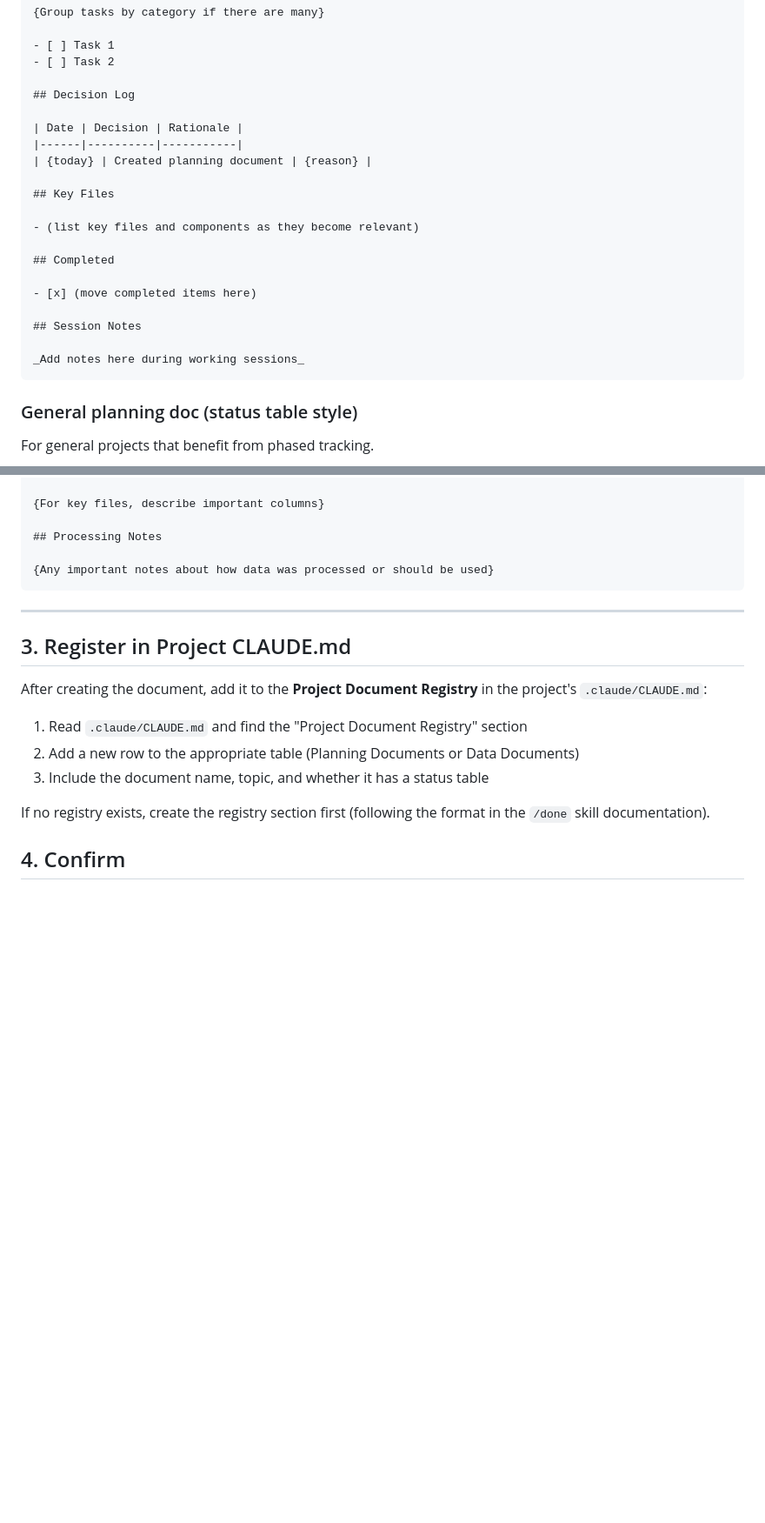
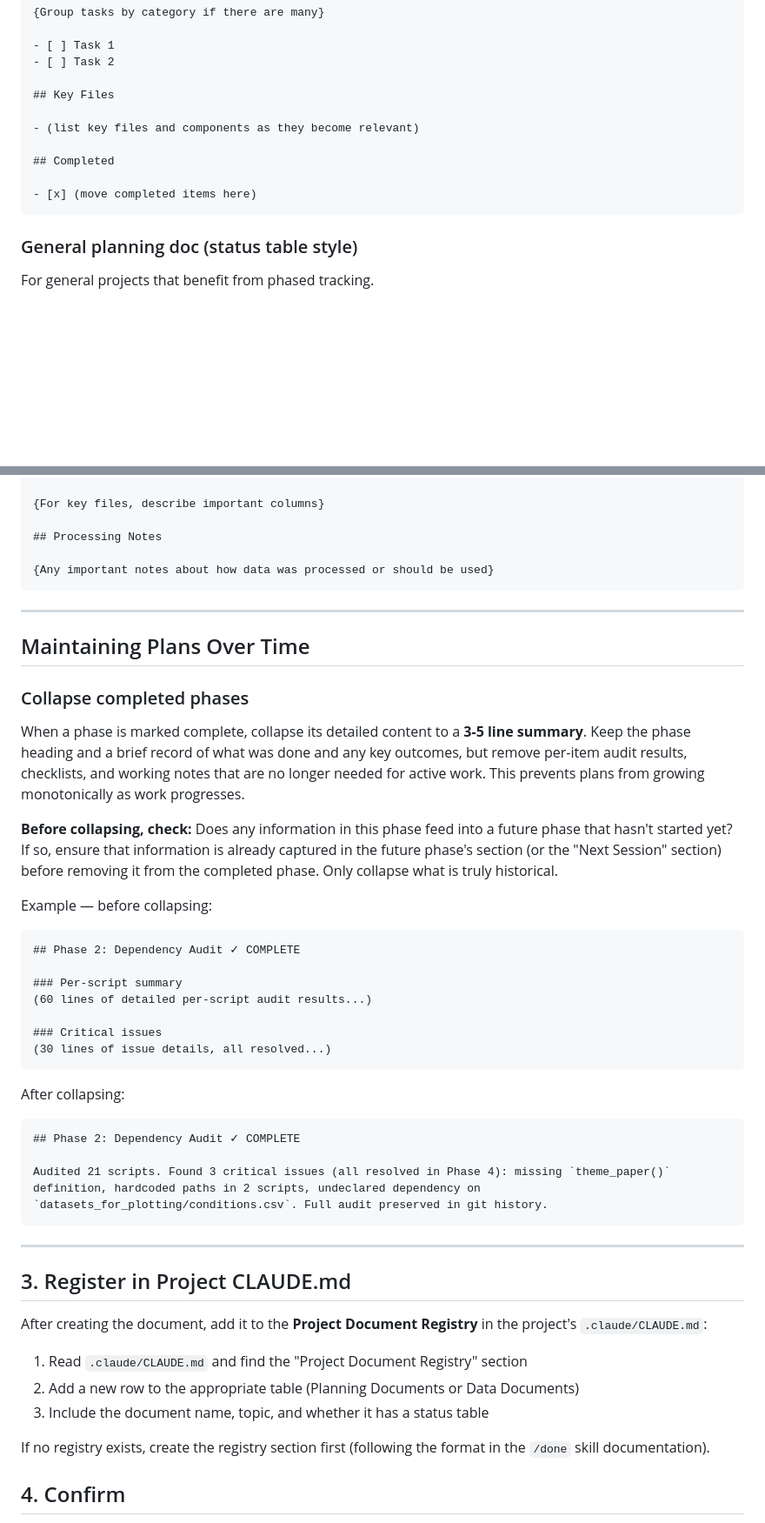
Before and after one commit to MusserLab/lab-claude-skills, a Markdown page: skills/new-plan/SKILL.md, 2 parts joined by grey strips. Shown at 87% size. Drawn GitHub-style; blank space fills up the shorter version.

````diff
--- a/skills/new-plan/SKILL.md
+++ b/skills/new-plan/SKILL.md
@@ -58,12 +58,6 @@ For general projects (books, tools, infrastructure) with simple task tracking.
 - [ ] Task 1
 - [ ] Task 2
 
-## Decision Log
-
-| Date | Decision | Rationale |
-|------|----------|-----------|
-| {today} | Created planning document | {reason} |
-
 ## Key Files
 
 - (list key files and components as they become relevant)
@@ -71,10 +65,6 @@ For general projects (books, tools, infrastructure) with simple task tracking.
 ## Completed
 
 - [x] (move completed items here)
-
-## Session Notes
-
-_Add notes here during working sessions_
 ```
 
 ### General planning doc (status table style)
@@ -239,6 +209,34 @@ For documenting experimental datasets with biological/scientific context.
 
 ---
 
+## Maintaining Plans Over Time
+
+### Collapse completed phases
+
+When a phase is marked complete, collapse its detailed content to a **3-5 line summary**. Keep the phase heading and a brief record of what was done and any key outcomes, but remove per-item audit results, checklists, and working notes that are no longer needed for active work. This prevents plans from growing monotonically as work progresses.
+
+**Before collapsing, check:** Does any information in this phase feed into a future phase that hasn't started yet? If so, ensure that information is already captured in the future phase's section (or the "Next Session" section) before removing it from the completed phase. Only collapse what is truly historical.
+
+Example — before collapsing:
+```markdown
+## Phase 2: Dependency Audit ✓ COMPLETE
+
+### Per-script summary
+(60 lines of detailed per-script audit results...)
+
+### Critical issues
+(30 lines of issue details, all resolved...)
+```
+
+After collapsing:
+```markdown
+## Phase 2: Dependency Audit ✓ COMPLETE
+
+Audited 21 scripts. Found 3 critical issues (all resolved in Phase 4): missing `theme_paper()` definition, hardcoded paths in 2 scripts, undeclared dependency on `datasets_for_plotting/conditions.csv`. Full audit preserved in git history.
+```
+
+---
+
 ## 3. Register in Project CLAUDE.md
 
 After creating the document, add it to the **Project Document Registry** in the project's `.claude/CLAUDE.md`:
````
Also changed, not shown: other parts of skills/new-plan/SKILL.md (+0 -20 lines), skills/done/SKILL.md (+4 -8 lines).
